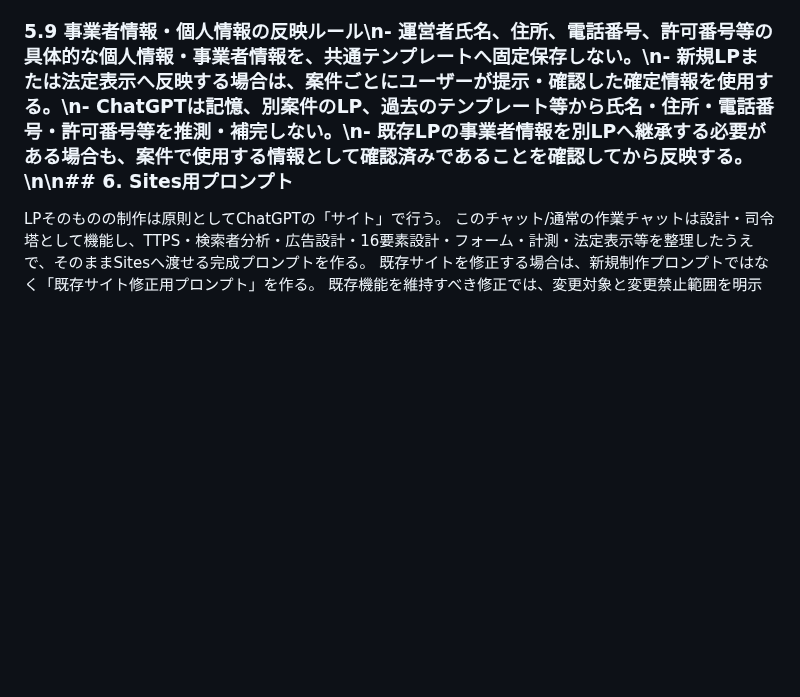
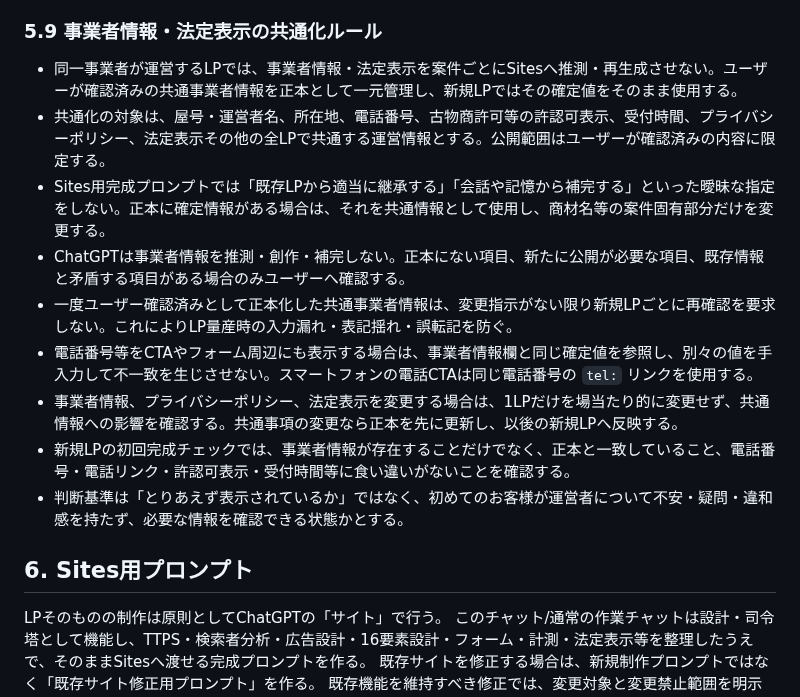
Before and after one commit to allmight-lab/web-sales-demos, a Markdown page: docs/lp-ad-market-validation-rules.md, the part around the change. Rendered like a GitHub page; blank space fills up the shorter version.

Commit message:
Standardize shared operator information across LPs

```diff
--- a/docs/lp-ad-market-validation-rules.md
+++ b/docs/lp-ad-market-validation-rules.md
@@ -256,7 +256,18 @@ LPを量産する場合、LP自体は商材ごとに制作・改善するが、
 - フォームUIを新規LPへ継承・変更した後は、スマートフォンとPCで表示・操作を確認し、送信ボタン、同意チェック、写真添付、入力欄、固定CTA等が干渉していないか確認する。
 - UI変更後も送信機能を変更していないことを確認する。機能側に変更がない場合でも、公開前の最終確認は5.7の共通受付テストに従う。
 
-### 5.9 事業者情報・個人情報の反映ルール\n- 運営者氏名、住所、電話番号、許可番号等の具体的な個人情報・事業者情報を、共通テンプレートへ固定保存しない。\n- 新規LPまたは法定表示へ反映する場合は、案件ごとにユーザーが提示・確認した確定情報を使用する。\n- ChatGPTは記憶、別案件のLP、過去のテンプレート等から氏名・住所・電話番号・許可番号等を推測・補完しない。\n- 既存LPの事業者情報を別LPへ継承する必要がある場合も、案件で使用する情報として確認済みであることを確認してから反映する。\n\n## 6. Sites用プロンプト
+### 5.9 事業者情報・法定表示の共通化ルール
+- 同一事業者が運営するLPでは、事業者情報・法定表示を案件ごとにSitesへ推測・再生成させない。ユーザーが確認済みの共通事業者情報を正本として一元管理し、新規LPではその確定値をそのまま使用する。
+- 共通化の対象は、屋号・運営者名、所在地、電話番号、古物商許可等の許認可表示、受付時間、プライバシーポリシー、法定表示その他の全LPで共通する運営情報とする。公開範囲はユーザーが確認済みの内容に限定する。
+- Sites用完成プロンプトでは「既存LPから適当に継承する」「会話や記憶から補完する」といった曖昧な指定をしない。正本に確定情報がある場合は、それを共通情報として使用し、商材名等の案件固有部分だけを変更する。
+- ChatGPTは事業者情報を推測・創作・補完しない。正本にない項目、新たに公開が必要な項目、既存情報と矛盾する項目がある場合のみユーザーへ確認する。
+- 一度ユーザー確認済みとして正本化した共通事業者情報は、変更指示がない限り新規LPごとに再確認を要求しない。これによりLP量産時の入力漏れ・表記揺れ・誤転記を防ぐ。
+- 電話番号等をCTAやフォーム周辺にも表示する場合は、事業者情報欄と同じ確定値を参照し、別々の値を手入力して不一致を生じさせない。スマートフォンの電話CTAは同じ電話番号の `tel:` リンクを使用する。
+- 事業者情報、プライバシーポリシー、法定表示を変更する場合は、1LPだけを場当たり的に変更せず、共通情報への影響を確認する。共通事項の変更なら正本を先に更新し、以後の新規LPへ反映する。
+- 新規LPの初回完成チェックでは、事業者情報が存在することだけでなく、正本と一致していること、電話番号・電話リンク・許認可表示・受付時間等に食い違いがないことを確認する。
+- 判断基準は「とりあえず表示されているか」ではなく、初めてのお客様が運営者について不安・疑問・違和感を持たず、必要な情報を確認できる状態かとする。
+
+## 6. Sites用プロンプト
 LPそのものの制作は原則としてChatGPTの「サイト」で行う。
 このチャット/通常の作業チャットは設計・司令塔として機能し、TTPS・検索者分析・広告設計・16要素設計・フォーム・計測・法定表示等を整理したうえで、そのままSitesへ渡せる完成プロンプトを作る。
 既存サイトを修正する場合は、新規制作プロンプトではなく「既存サイト修正用プロンプト」を作る。
```
